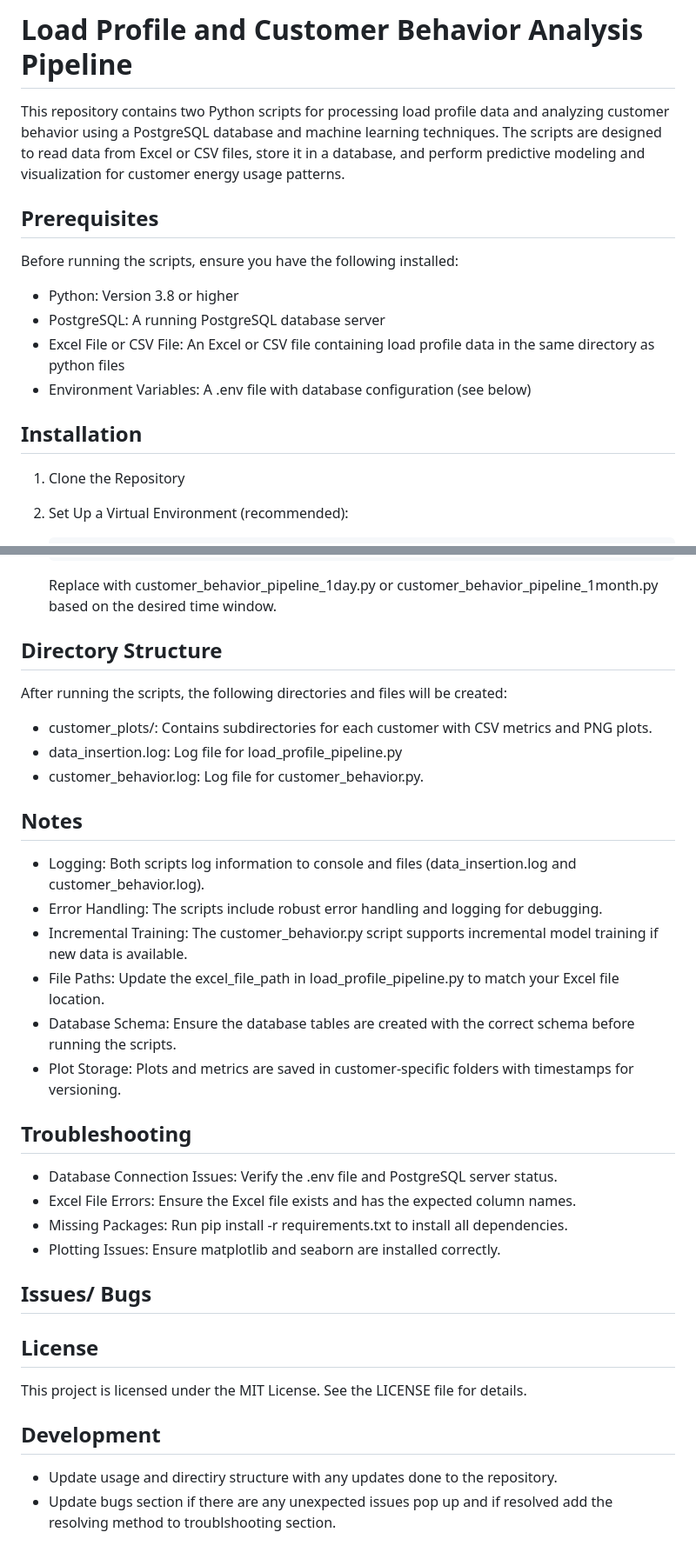
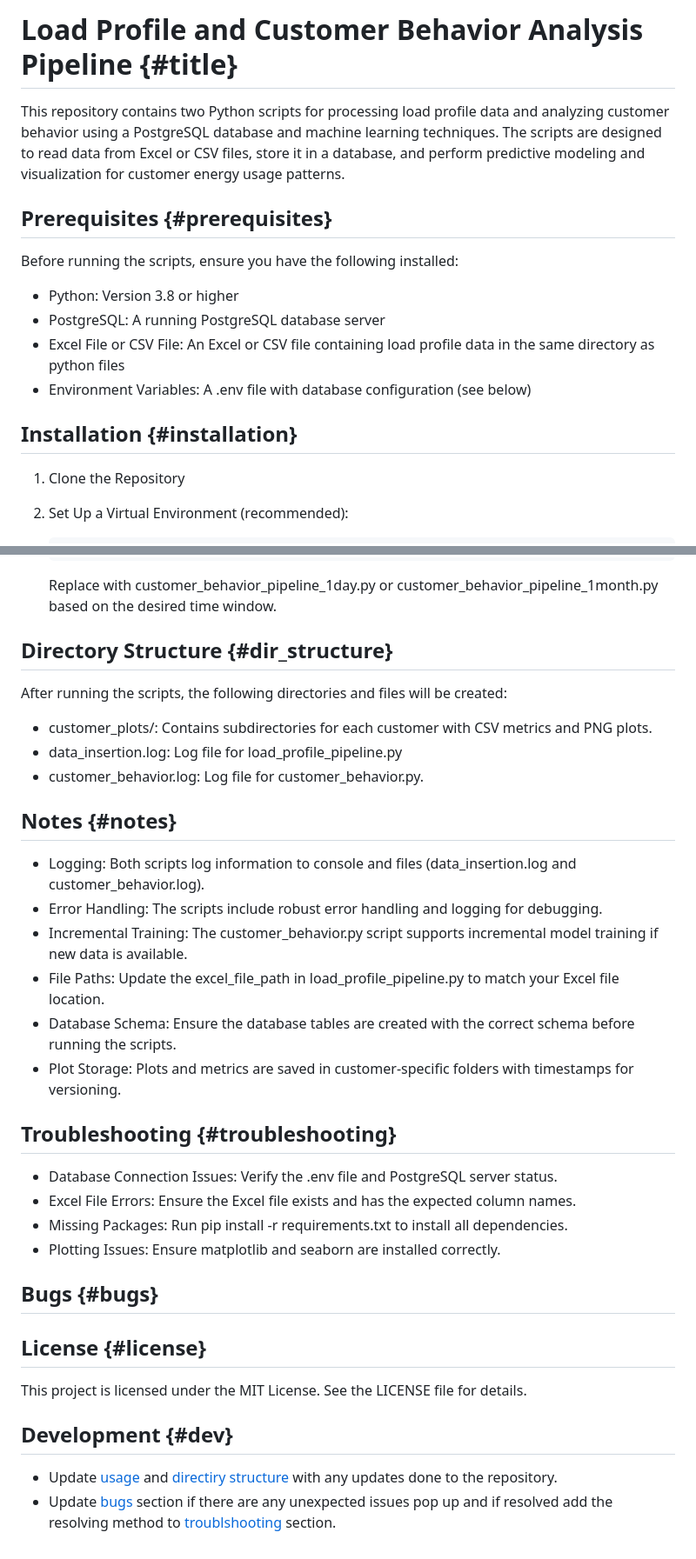
Before and after one commit to Sachithra-oshadha/ELT_test, a Markdown page: README.md, 2 parts joined by grey strips. Shown: that part at 87% size. Rendered like a GitHub page.

````diff
--- a/README.md
+++ b/README.md
@@ -1,8 +1,8 @@
-# Load Profile and Customer Behavior Analysis Pipeline
+# Load Profile and Customer Behavior Analysis Pipeline {#title}
 
 This repository contains two Python scripts for processing load profile data and analyzing customer behavior using a PostgreSQL database and machine learning techniques. The scripts are designed to read data from Excel or CSV files, store it in a database, and perform predictive modeling and visualization for customer energy usage patterns.
 
-## Prerequisites
+## Prerequisites {#prerequisites}
 
 Before running the scripts, ensure you have the following installed:
 
@@ -11,7 +11,7 @@ Before running the scripts, ensure you have the following installed:
 * Excel File or CSV File: An Excel or CSV file containing load profile data in the same directory as python files
 * Environment Variables: A .env file with database configuration (see below)
 
-## Installation
+## Installation {#installation}
 
 1. Clone the Repository
 
@@ -96,7 +96,7 @@ Before running the scripts, ensure you have the following installed:
     ```
     Replace with customer_behavior_pipeline_1day.py or customer_behavior_pipeline_1month.py based on the desired time window.
 
-## Directory Structure
+## Directory Structure {#dir_structure}
 
 After running the scripts, the following directories and files will be created:
 
@@ -104,7 +104,7 @@ After running the scripts, the following directories and files will be created:
 - data_insertion.log: Log file for load_profile_pipeline.py
 - customer_behavior.log: Log file for customer_behavior.py.
 
-## Notes
+## Notes {#notes}
 
 * Logging: Both scripts log information to console and files (data_insertion.log and customer_behavior.log).
 * Error Handling: The scripts include robust error handling and logging for debugging.
@@ -113,20 +113,20 @@ After running the scripts, the following directories and files will be created:
 * Database Schema: Ensure the database tables are created with the correct schema before running the scripts.
 * Plot Storage: Plots and metrics are saved in customer-specific folders with timestamps for versioning.
 
-## Troubleshooting
+## Troubleshooting {#troubleshooting}
 
 * Database Connection Issues: Verify the .env file and PostgreSQL server status.
 * Excel File Errors: Ensure the Excel file exists and has the expected column names.
 * Missing Packages: Run pip install -r requirements.txt to install all dependencies.
 * Plotting Issues: Ensure matplotlib and seaborn are installed correctly.
 
-## Issues/ Bugs
+## Bugs {#bugs}
 
-## License
+## License {#license}
 
 This project is licensed under the MIT License. See the LICENSE file for details.
 
-## Development
+## Development {#dev}
 
-- Update usage and directiry structure with any updates done to the repository.
-- Update bugs section if there are any unexpected issues pop up and if resolved add the resolving method to troublshooting section.
+- Update [usage](#usage) and [directiry structure](#dir_structure) with any updates done to the repository.
+- Update [bugs](#bugs) section if there are any unexpected issues pop up and if resolved add the resolving method to [troublshooting](#troubleshooting) section.
````
Also changed, not shown: other parts of README.md (+1 -1 lines).
